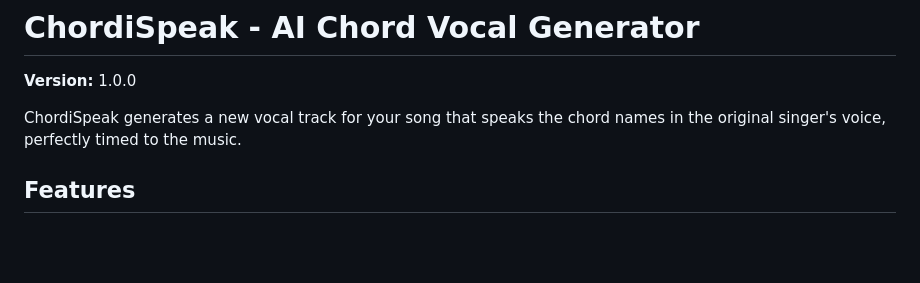
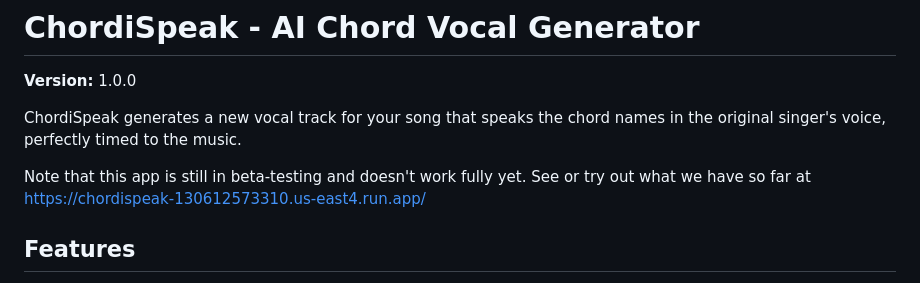
Before and after one commit to 151henry151/chordispeak, a Markdown page: README.md, the part around the change. Drawn GitHub-style; blank space fills up the shorter version.

```diff
--- a/README.md
+++ b/README.md
@@ -3,6 +3,9 @@
 **Version:** 1.0.0
 
 ChordiSpeak generates a new vocal track for your song that speaks the chord names in the original singer's voice, perfectly timed to the music.
+
+Note that this app is still in beta-testing and doesn't work fully yet. See or try out what we have so far at https://chordispeak-130612573310.us-east4.run.app/
+
 
 ## Features
 - **Vocal/Instrumental Separation**: Uses Demucs AI (htdemucs model) to split uploaded audio into vocals and instrumental
```
